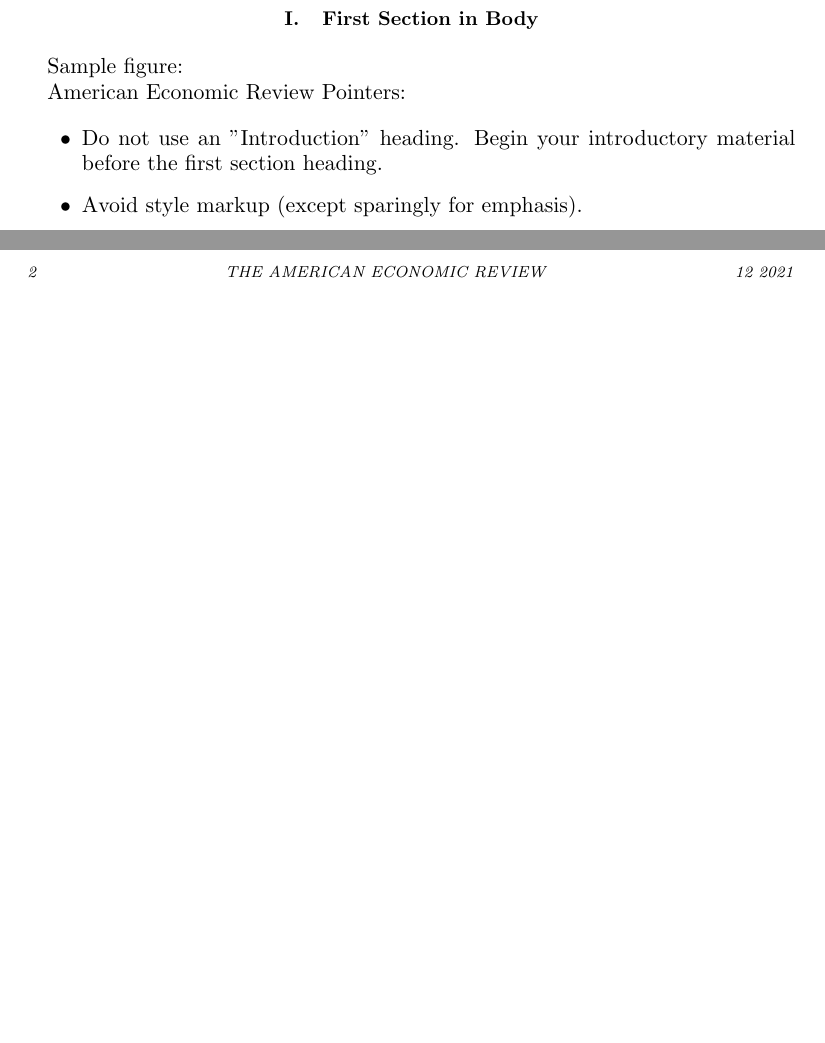
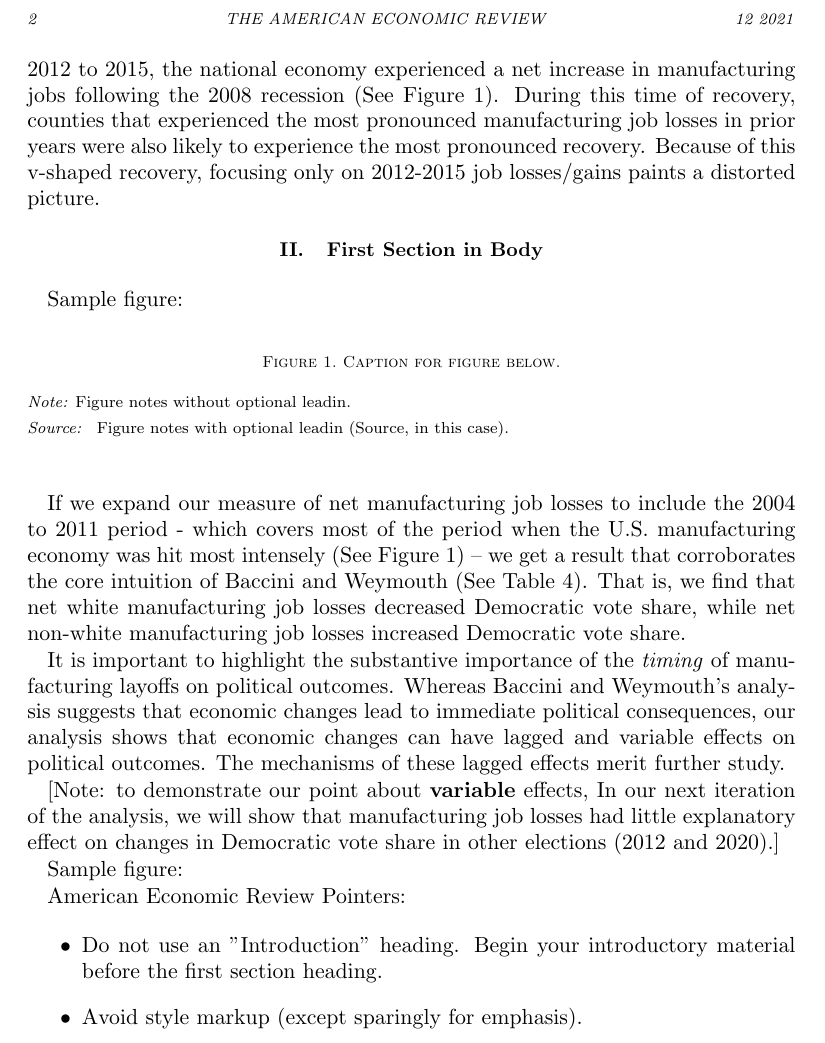
Before and after one commit to zagrebmukerjee/ReplicationPaper, a LaTeX document (Final Draft/Final-Draft.tex): two parts of pages 1 and 2 of 2 before the commit and part of page 2 of 3 after it, the two joined at a grey line, cut so that both start at the same text, the shorter picture padded with empty space. Compiled offline with pdfLaTeX.

Commit message:
doc changes

```diff
--- a/Final Draft/Final-Draft.tex
+++ b/Final Draft/Final-Draft.tex
@@ -74,4 +100,48 @@ voters process economic hardship.
+From 2012 to 2015, the national economy experienced a net increase in
+manufacturing jobs following the 2008 recession (See Figure 1). During
+this time of recovery, counties that experienced the most pronounced
+manufacturing job losses in prior years were also likely to experience
+the most pronounced recovery. Because of this v-shaped recovery,
+focusing only on 2012-2015 job losses/gains paints a distorted picture.
+
 \section{First Section in Body}
+
+Sample figure:
+
+\begin{figure}
+
+
+
+
+
+\caption{Caption for figure below.}
+\begin{figurenotes}
+Figure notes without optional leadin.
+\end{figurenotes}
+\begin{figurenotes}[Source]
+Figure notes with optional leadin (Source, in this case).
+\end{figurenotes}
+\end{figure}
+
+If we expand our measure of net manufacturing job losses to include the
+2004 to 2011 period - which covers most of the period when the U.S.
+manufacturing economy was hit most intensely (See Figure 1) -- we get a
+result that corroborates the core intuition of Baccini and Weymouth (See
+Table 4). That is, we find that net white manufacturing job losses
+decreased Democratic vote share, while net non-white manufacturing job
+losses increased Democratic vote share.
+
+It is important to highlight the substantive importance of the
+\emph{timing} of manufacturing layoffs on political outcomes. Whereas
+Baccini and Weymouth's analysis suggests that economic changes lead to
+immediate political consequences, our analysis shows that economic
+changes can have lagged and variable effects on political outcomes. The
+mechanisms of these lagged effects merit further study.
+
+{[}Note: to demonstrate our point about \textbf{variable} effects, In
+our next iteration of the analysis, we will show that manufacturing job
+losses had little explanatory effect on changes in Democratic vote share
+in other elections (2012 and 2020).{]}
 
 Sample figure:
 
```
Also changed, not shown: Final Draft/Final-Draft.pdf, Final Draft/Final-Draft_files/figure-latex/unnamed-chunk-1-1.pdf (added), mintty.2021-12-09_19-05-09.png (added), Final Draft/Final-Draft.tex (26 more changed lines), 2 other files.
